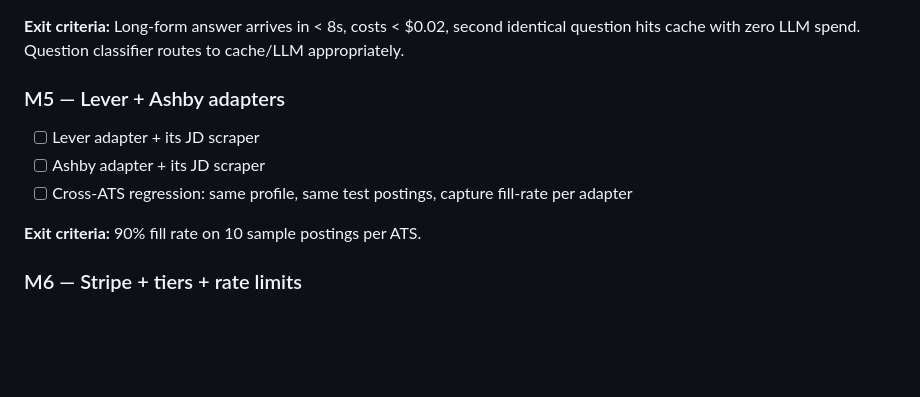
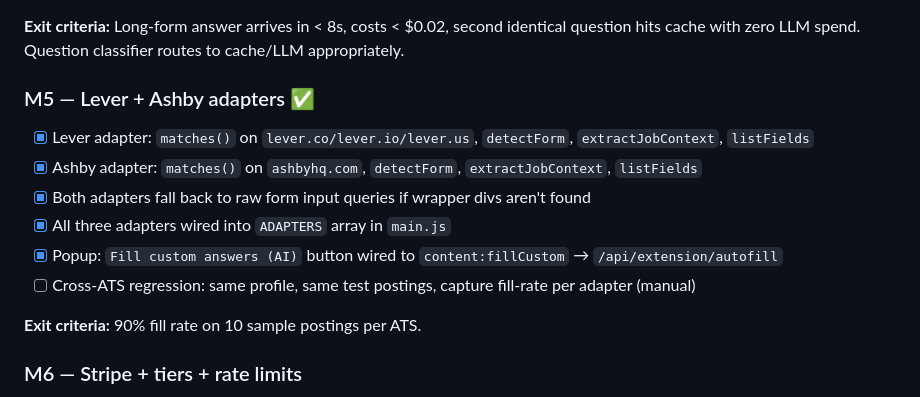
Before and after one commit to ProfessorX1337/JobLook, a Markdown page: documentation/PRD.md, the part around the change. Drawn GitHub-style; blank space fills up the shorter version.

Commit message:
docs: mark M5 adapters complete in PRD

```diff
--- a/documentation/PRD.md
+++ b/documentation/PRD.md
@@ -149,10 +149,13 @@ Each milestone is a checkpoint where the product should be demo-able end-to-end
 
 **Exit criteria:** Long-form answer arrives in < 8s, costs < $0.02, second identical question hits cache with zero LLM spend. Question classifier routes to cache/LLM appropriately.
 
-### M5 — Lever + Ashby adapters
-- [ ] Lever adapter + its JD scraper
-- [ ] Ashby adapter + its JD scraper
-- [ ] Cross-ATS regression: same profile, same test postings, capture fill-rate per adapter
+### M5 — Lever + Ashby adapters ✅
+- [x] Lever adapter: `matches()` on `lever.co/lever.io/lever.us`, `detectForm`, `extractJobContext`, `listFields`
+- [x] Ashby adapter: `matches()` on `ashbyhq.com`, `detectForm`, `extractJobContext`, `listFields`
+- [x] Both adapters fall back to raw form input queries if wrapper divs aren't found
+- [x] All three adapters wired into `ADAPTERS` array in `main.js`
+- [x] Popup: `Fill custom answers (AI)` button wired to `content:fillCustom` → `/api/extension/autofill`
+- [ ] Cross-ATS regression: same profile, same test postings, capture fill-rate per adapter (manual)
 
 **Exit criteria:** 90% fill rate on 10 sample postings per ATS.
 
```
